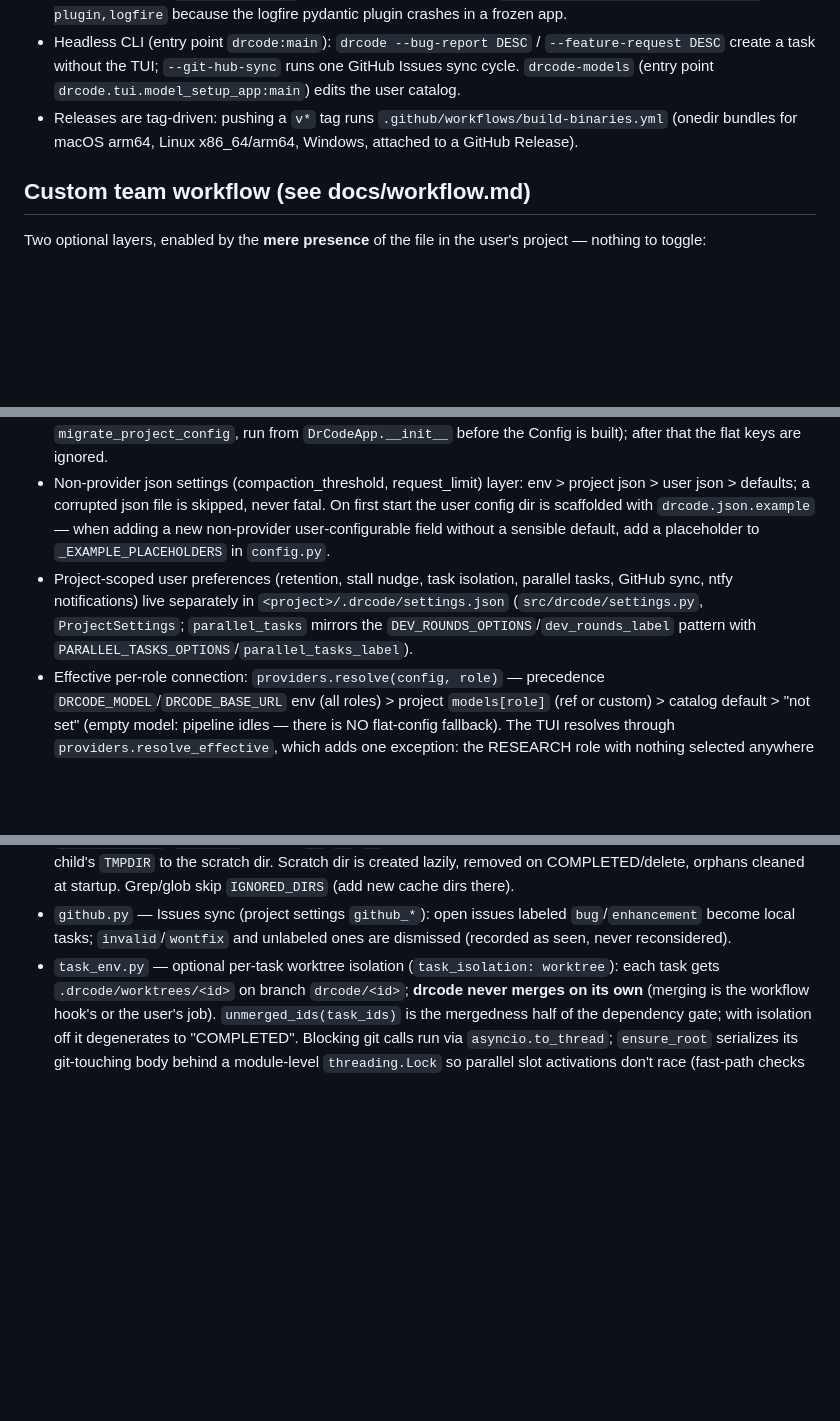
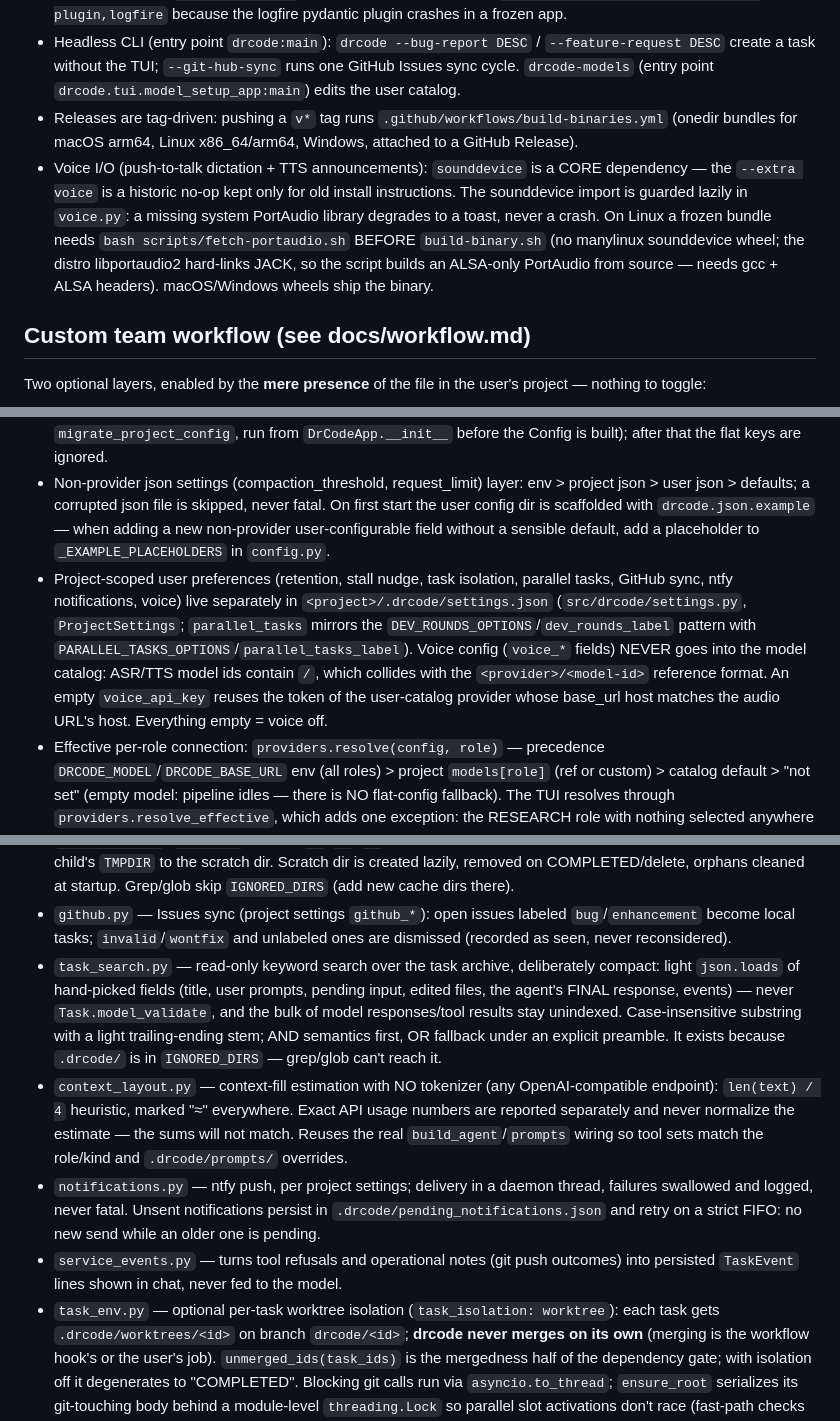
Before and after one commit to DrMoriarty/drcode, a Markdown page: AGENTS.md, 3 parts joined by grey strips. Rendered like a GitHub page; blank space fills up the shorter version.

Commit message:
Update AGENTS.md: voice I/O, task search, context layout and notification notes

```diff
--- a/AGENTS.md
+++ b/AGENTS.md
@@ -22,6 +22,7 @@ uv run pyright                             # typecheck (dev dep; no config)
 - Standalone binary: `bash scripts/build-binary.sh` (provisions PyInstaller via `uv sync --group build`; platform-specific, no cross-compilation). Onedir on purpose — see README; `DRCODE_ONEFILE=1` builds the legacy single-file. `drcode_entry.py` is the PyInstaller stub; it sets `PYDANTIC_DISABLE_PLUGINS=logfire-plugin,logfire` because the logfire pydantic plugin crashes in a frozen app.
 - Headless CLI (entry point `drcode:main`): `drcode --bug-report DESC` / `--feature-request DESC` create a task without the TUI; `--git-hub-sync` runs one GitHub Issues sync cycle. `drcode-models` (entry point `drcode.tui.model_setup_app:main`) edits the user catalog.
 - Releases are tag-driven: pushing a `v*` tag runs `.github/workflows/build-binaries.yml` (onedir bundles for macOS arm64, Linux x86_64/arm64, Windows, attached to a GitHub Release).
+- Voice I/O (push-to-talk dictation + TTS announcements): `sounddevice` is a CORE dependency — the `--extra voice` is a historic no-op kept only for old install instructions. The sounddevice import is guarded lazily in `voice.py`: a missing system PortAudio library degrades to a toast, never a crash. On Linux a frozen bundle needs `bash scripts/fetch-portaudio.sh` BEFORE `build-binary.sh` (no manylinux sounddevice wheel; the distro libportaudio2 hard-links JACK, so the script builds an ALSA-only PortAudio from source — needs gcc + ALSA headers). macOS/Windows wheels ship the binary.
 
 ## Custom team workflow (see docs/workflow.md)
 
@@ -42,7 +43,7 @@ Facts an agent is likely to get wrong:
 
 - `Config` (`src/drcode/config.py`) keeps the model fields as an env-driven container (`DRCODE_*` vars > project `.env`), but its json layers deliberately NEVER provide them (`_PROVIDER_FIELDS`). Legacy flat model keys in drcode.json files are consumed by idempotent startup migrations (`migrate_user_config`, `migrate_project_config`, run from `DrCodeApp.__init__` before the Config is built); after that the flat keys are ignored.
 - Non-provider json settings (compaction_threshold, request_limit) layer: env > project json > user json > defaults; a corrupted json file is skipped, never fatal. On first start the user config dir is scaffolded with `drcode.json.example` — when adding a new non-provider user-configurable field without a sensible default, add a placeholder to `_EXAMPLE_PLACEHOLDERS` in `config.py`.
-- Project-scoped user preferences (retention, stall nudge, task isolation, parallel tasks, GitHub sync, ntfy notifications) live separately in `<project>/.drcode/settings.json` (`src/drcode/settings.py`, `ProjectSettings`; `parallel_tasks` mirrors the `DEV_ROUNDS_OPTIONS`/`dev_rounds_label` pattern with `PARALLEL_TASKS_OPTIONS`/`parallel_tasks_label`).
+- Project-scoped user preferences (retention, stall nudge, task isolation, parallel tasks, GitHub sync, ntfy notifications, voice) live separately in `<project>/.drcode/settings.json` (`src/drcode/settings.py`, `ProjectSettings`; `parallel_tasks` mirrors the `DEV_ROUNDS_OPTIONS`/`dev_rounds_label` pattern with `PARALLEL_TASKS_OPTIONS`/`parallel_tasks_label`). Voice config (`voice_*` fields) NEVER goes into the model catalog: ASR/TTS model ids contain `/`, which collides with the `<provider>/<model-id>` reference format. An empty `voice_api_key` reuses the token of the user-catalog provider whose base_url host matches the audio URL's host. Everything empty = voice off.
 - Effective per-role connection: `providers.resolve(config, role)` — precedence `DRCODE_MODEL`/`DRCODE_BASE_URL` env (all roles) > project `models[role]` (ref or custom) > catalog default > "not set" (empty model: pipeline idles — there is NO flat-config fallback). The TUI resolves through `providers.resolve_effective`, which adds one exception: the RESEARCH role with nothing selected anywhere falls back to the resolved CODING model.
 - Each `ModelEntry` carries the model's token caps — `max_context_tokens`, optional `max_tokens`, optional per-model `compaction_threshold` (null = inherit the layered config's value) — so model–context–compaction-limit is one unit. Compaction gates (`pipeline._fill_over_threshold`) always take a role and use that role's resolved config (context size AND threshold): a research transcript is measured against the research model's window, the tester round against the tester model's.
 - First-start dialog (`ModelSetupDialog`): shown only when env is unset AND the user catalog has no providers AND the project has no active model entry (`project_has_model_selection`). Save stores the entered model as a CUSTOM model for coding/tester/compaction (independent copies); research is deliberately left unpinned so it inherits via the fallback. ESC skips — the app runs without a model (tasks still work, pipeline idles).
@@ -67,6 +68,10 @@ Task-centric coding agent (pydantic-ai + textual), inspired by opencode. Single
   - `compaction.py` — at `compaction_threshold` a tool-less summarizer rewrites the transcript into an anchored summary; user prompts stay verbatim, the summary rides in a synthetic message prefixed `COMPACTION_SUMMARY_PREFIX` (fed back on the next compaction).
 - `tools.py` — reading works anywhere on the filesystem; **writing is jailed** to the project root and the task's scratch dir `/tmp/drcode/<task-id>` (symlink-aware — `/private/tmp` on macOS counts too); violations raise `PathViolation`. `run_bash` refuses `rm`/`mv`/`cp` whose path arguments escape the writable area and sets the child's `TMPDIR` to the scratch dir. Scratch dir is created lazily, removed on COMPLETED/delete, orphans cleaned at startup. Grep/glob skip `IGNORED_DIRS` (add new cache dirs there).
 - `github.py` — Issues sync (project settings `github_*`): open issues labeled `bug`/`enhancement` become local tasks; `invalid`/`wontfix` and unlabeled ones are dismissed (recorded as seen, never reconsidered).
+- `task_search.py` — read-only keyword search over the task archive, deliberately compact: light `json.loads` of hand-picked fields (title, user prompts, pending input, edited files, the agent's FINAL response, events) — never `Task.model_validate`, and the bulk of model responses/tool results stay unindexed. Case-insensitive substring with a light trailing-ending stem; AND semantics first, OR fallback under an explicit preamble. It exists because `.drcode/` is in `IGNORED_DIRS` — grep/glob can't reach it.
+- `context_layout.py` — context-fill estimation with NO tokenizer (any OpenAI-compatible endpoint): `len(text) / 4` heuristic, marked "≈" everywhere. Exact API usage numbers are reported separately and never normalize the estimate — the sums will not match. Reuses the real `build_agent`/`prompts` wiring so tool sets match the role/kind and `.drcode/prompts/` overrides.
+- `notifications.py` — ntfy push, per project settings; delivery in a daemon thread, failures swallowed and logged, never fatal. Unsent notifications persist in `.drcode/pending_notifications.json` and retry on a strict FIFO: no new send while an older one is pending.
+- `service_events.py` — turns tool refusals and operational notes (git push outcomes) into persisted `TaskEvent` lines shown in chat, never fed to the model.
 - `task_env.py` — optional per-task worktree isolation (`task_isolation: worktree`): each task gets `.drcode/worktrees/<id>` on branch `drcode/<id>`; **drcode never merges on its own** (merging is the workflow hook's or the user's job). `unmerged_ids(task_ids)` is the mergedness half of the dependency gate; with isolation off it degenerates to "COMPLETED". Blocking git calls run via `asyncio.to_thread`; `ensure_root` serializes its git-touching body behind a module-level `threading.Lock` so parallel slot activations don't race (fast-path checks stay outside the lock).
 - `tui/` — `app.py` is the textual app; agent/pipeline logic lives in `pipeline.py` as a mixin (`run_agent`, the single `_advance()` gate), interface in `state.py`. Parallel development slots:
   - `parallel_tasks` (options 1–4, default 1) is effective only under `task_isolation: worktree` in a git repo (`parallel_limit` property; one-time startup warning when the persisted value is dormant).
```
